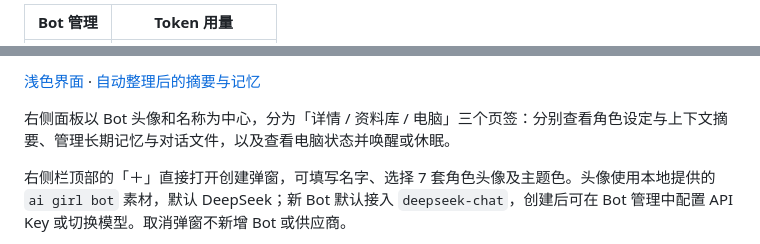
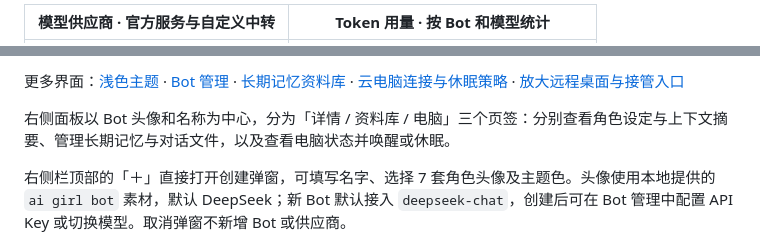
Before and after one commit to whitemoono/moyubot, a Markdown page: README.md, 2 parts joined by grey strips. Drawn GitHub-style.

Commit message:
docs: refresh v0.1.0 screenshots and feature gallery

```diff
--- a/README.md
+++ b/README.md
@@ -32,3 +34,3 @@ MoyuBot 是一个开源的桌面 Agent 客户端，形态参考 Grok Bot：本
 
-| Bot 管理 | Token 用量 |
+| 模型供应商 · 官方服务与自定义中转 | Token 用量 · 按 Bot 和模型统计 |
 | --- | --- |
@@ -38,5 +40,5 @@ MoyuBot 是一个开源的桌面 Agent 客户端，形态参考 Grok Bot：本
 
-[浅色界面](docs/screenshots/home-light.png) · [自动整理后的摘要与记忆](docs/screenshots/context.png)
+更多界面：[浅色主题](docs/screenshots/home-light.png) · [Bot 管理](docs/screenshots/bots.png) · [长期记忆资料库](docs/screenshots/library.png) · [云电脑连接与休眠策略](docs/screenshots/cloud.png) · [放大远程桌面与接管入口](docs/screenshots/cloud-desktop-expanded.png)
 
 右侧面板以 Bot 头像和名称为中心，分为「详情 / 资料库 / 电脑」三个页签：分别查看角色设定与上下文摘要、管理长期记忆与对话文件，以及查看电脑状态并唤醒或休眠。
 
```
Also changed, not shown: other parts of README.md (+7 -5 lines).
